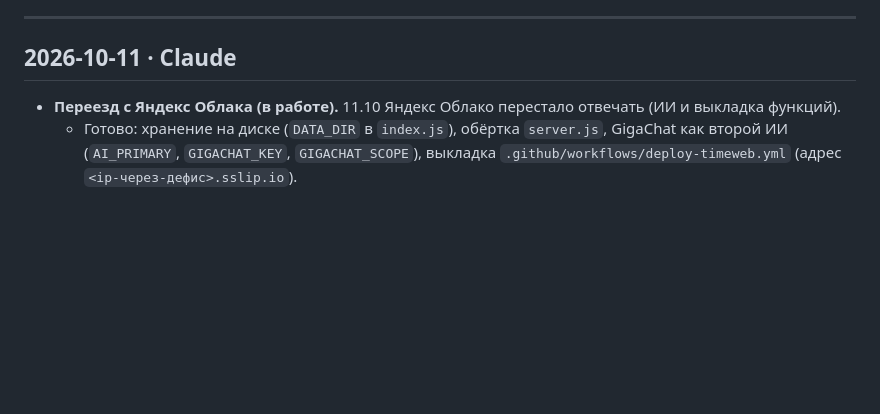
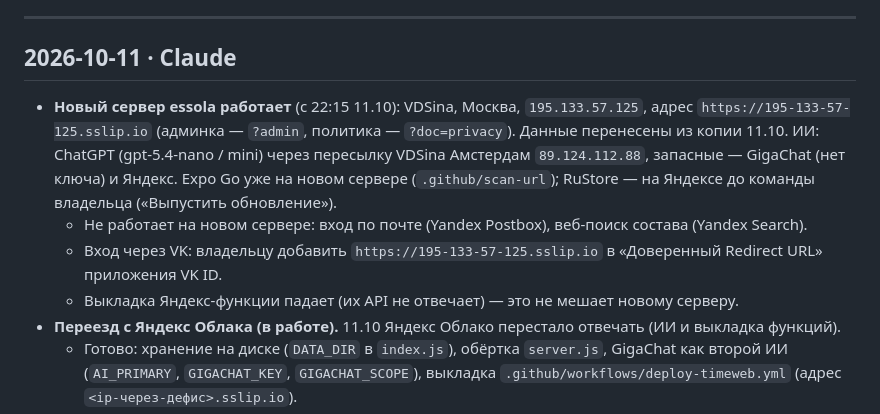
Before and after one commit to alexeyberdus-eng/essola, a Markdown page: docs/HANDOFF.md, the part around the change. Rendered like a GitHub page; blank space fills up the shorter version.

Commit message:
Docs: new server addresses and what is left
Co-Authored-By: Claude Opus 5.5 <noreply@anthropic.com>
Claude-Session: https://claude.ai/code/session_01MurncJZ7Jhh3753p6HncKL

```diff
--- a/docs/HANDOFF.md
+++ b/docs/HANDOFF.md
@@ -31,6 +31,14 @@
 
 ## 2026-10-11 · Claude
 
+- **Новый сервер essola работает** (с 22:15 11.10): VDSina, Москва, `195.133.57.125`, адрес
+  `https://195-133-57-125.sslip.io` (админка — `?admin`, политика — `?doc=privacy`). Данные перенесены из копии 11.10.
+  ИИ: ChatGPT (gpt-5.4-nano / mini) через пересылку VDSina Амстердам `89.124.112.88`, запасные — GigaChat (нет ключа)
+  и Яндекс. Expo Go уже на новом сервере (`.github/scan-url`); RuStore — на Яндексе до команды владельца
+  («Выпустить обновление»).
+  - Не работает на новом сервере: вход по почте (Yandex Postbox), веб-поиск состава (Yandex Search).
+  - Вход через VK: владельцу добавить `https://195-133-57-125.sslip.io` в «Доверенный Redirect URL» приложения VK ID.
+  - Выкладка Яндекс-функции падает (их API не отвечает) — это не мешает новому серверу.
 - **Переезд с Яндекс Облака (в работе).** 11.10 Яндекс Облако перестало отвечать (ИИ и выкладка функций).
   - Готово: хранение на диске (`DATA_DIR` в `index.js`), обёртка `server.js`, GigaChat как второй ИИ (`AI_PRIMARY`,
     `GIGACHAT_KEY`, `GIGACHAT_SCOPE`), выкладка `.github/workflows/deploy-timeweb.yml` (адрес `<ip-через-дефис>.sslip.io`).
```
Also changed, not shown: AGENTS.md (+5 -1 lines), docs/CHANGELOG.md (+1 -0 lines).
